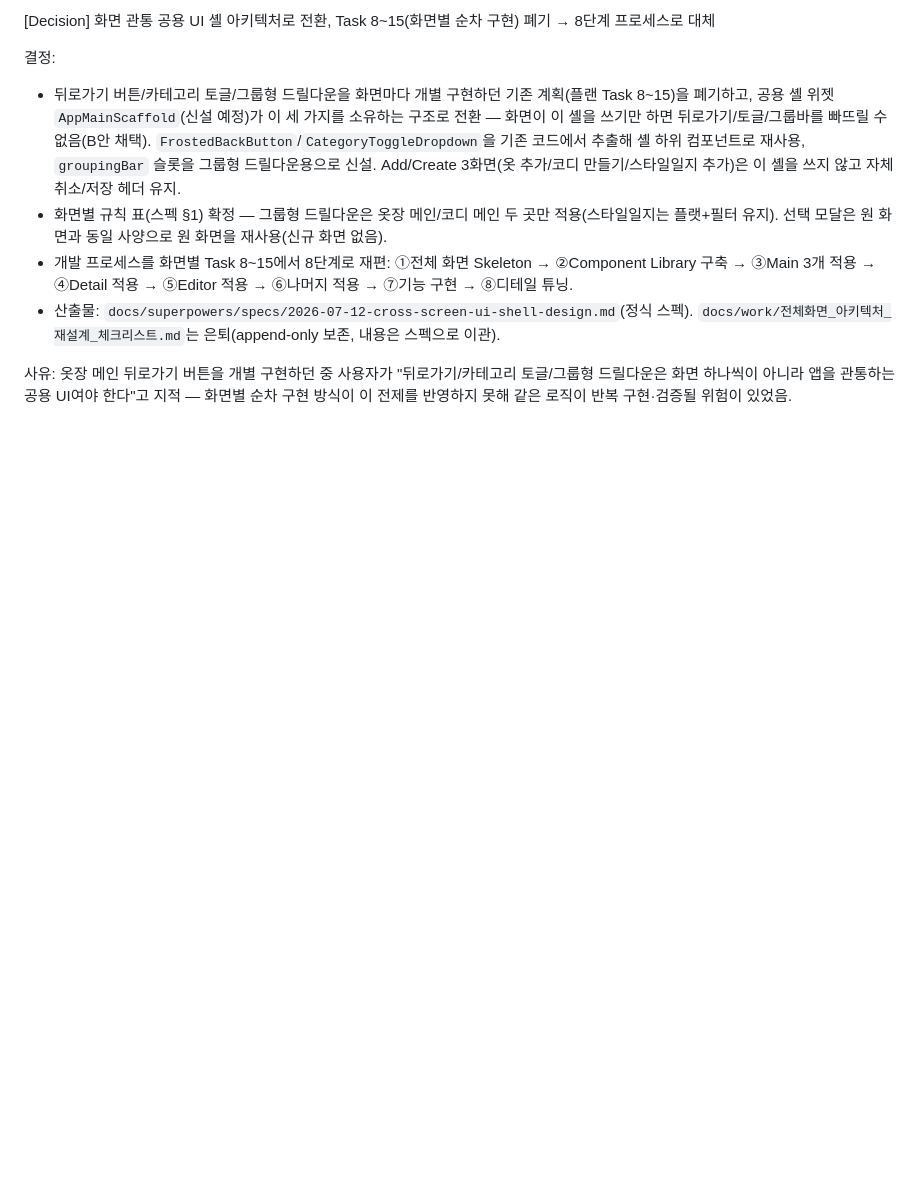
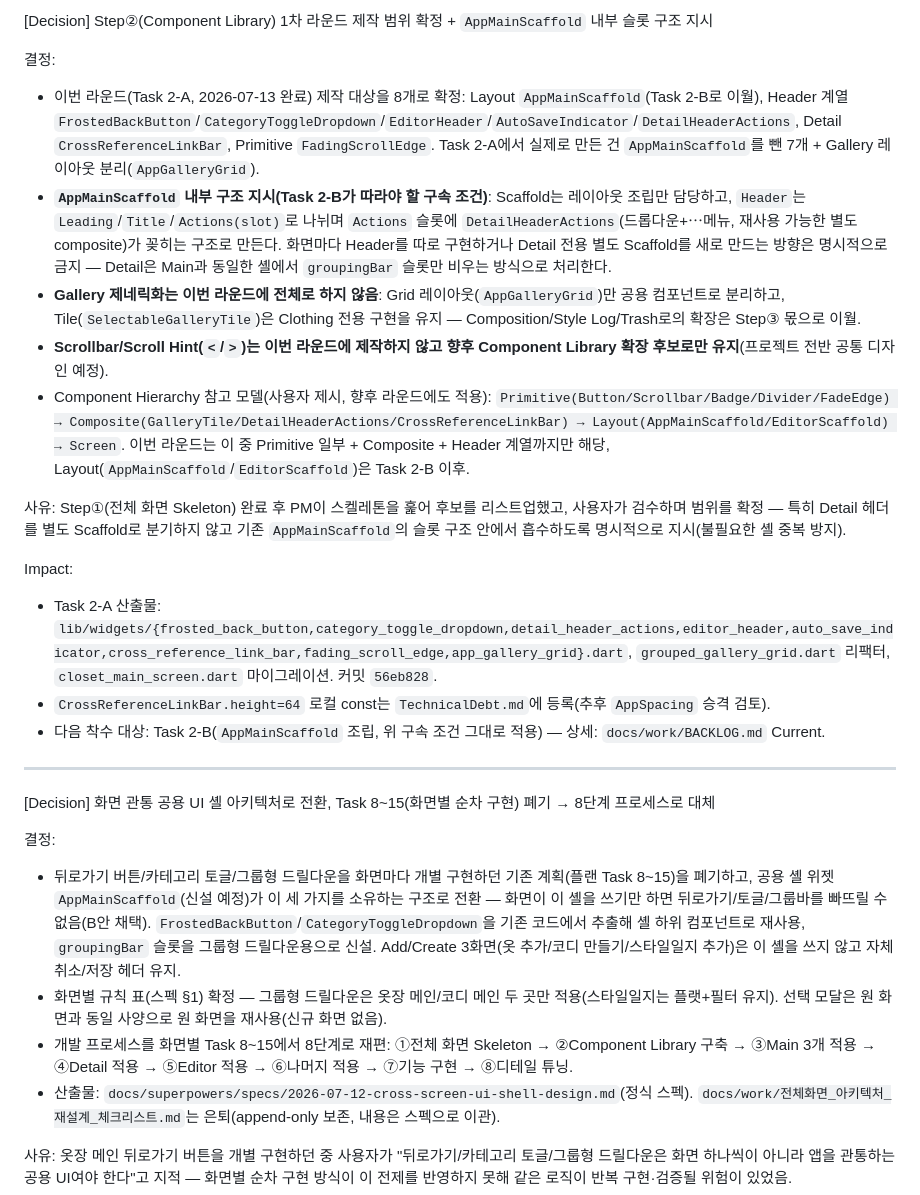
Before and after one commit to kangyj099/Digital-Wardrobe, a Markdown page: docs/history/Decision.md, the part around the change. Drawn GitHub-style; blank space fills up the shorter version.

Commit message:
docs(history): record Step② scope decision and AppMainScaffold slot-structure mandate
Session verified BACKLOG.md's handoff pointer was insufficient on its own —
the user's detailed direction for AppMainScaffold's internal composition
(Header/Leading/Title/Actions slot, DetailHeaderActions as a pluggable
composite, no per-screen or Detail-specific Scaffold) and the deferred-scope
calls (Gallery Tile genericization, Scrollbar/Scroll Hint) existed only in
this conversation. Added a Decision.md entry so Task 2-B has a durable,
non-conversational source of truth, and fixed BACKLOG.md's now-stale
"최상단" (topmost) pointer that the new entry pushed down.

Co-Authored-By: Claude Sonnet 5 <noreply@anthropic.com>

```diff
--- a/docs/history/Decision.md
+++ b/docs/history/Decision.md
@@ -1,4 +1,23 @@
 <!--> 최신 Decision이 위로, 오래된 것이 아래로 가게 작성함<-->
+
+[Decision] Step②(Component Library) 1차 라운드 제작 범위 확정 + `AppMainScaffold` 내부 슬롯 구조 지시
+
+결정:
+- 이번 라운드(Task 2-A, 2026-07-13 완료) 제작 대상을 8개로 확정: Layout `AppMainScaffold`(Task 2-B로 이월), Header 계열 `FrostedBackButton`/`CategoryToggleDropdown`/`EditorHeader`/`AutoSaveIndicator`/`DetailHeaderActions`, Detail `CrossReferenceLinkBar`, Primitive `FadingScrollEdge`. Task 2-A에서 실제로 만든 건 `AppMainScaffold`를 뺀 7개 + Gallery 레이아웃 분리(`AppGalleryGrid`).
+- **`AppMainScaffold` 내부 구조 지시(Task 2-B가 따라야 할 구속 조건)**: Scaffold는 레이아웃 조립만 담당하고, `Header`는 `Leading`/`Title`/`Actions(slot)`로 나뉘며 `Actions` 슬롯에 `DetailHeaderActions`(드롭다운+⋯메뉴, 재사용 가능한 별도 composite)가 꽂히는 구조로 만든다. 화면마다 Header를 따로 구현하거나 Detail 전용 별도 Scaffold를 새로 만드는 방향은 명시적으로 금지 — Detail은 Main과 동일한 셸에서 `groupingBar` 슬롯만 비우는 방식으로 처리한다.
+- **Gallery 제네릭화는 이번 라운드에 전체로 하지 않음**: Grid 레이아웃(`AppGalleryGrid`)만 공용 컴포넌트로 분리하고, Tile(`SelectableGalleryTile`)은 Clothing 전용 구현을 유지 — Composition/Style Log/Trash로의 확장은 Step③ 몫으로 이월.
+- **Scrollbar/Scroll Hint(`<`/`>`)는 이번 라운드에 제작하지 않고 향후 Component Library 확장 후보로만 유지**(프로젝트 전반 공통 디자인 예정).
+- Component Hierarchy 참고 모델(사용자 제시, 향후 라운드에도 적용): `Primitive(Button/Scrollbar/Badge/Divider/FadeEdge) → Composite(GalleryTile/DetailHeaderActions/CrossReferenceLinkBar) → Layout(AppMainScaffold/EditorScaffold) → Screen`. 이번 라운드는 이 중 Primitive 일부 + Composite + Header 계열까지만 해당, Layout(`AppMainScaffold`/`EditorScaffold`)은 Task 2-B 이후.
+
+사유:
+Step①(전체 화면 Skeleton) 완료 후 PM이 스켈레톤을 훑어 후보를 리스트업했고, 사용자가 검수하며 범위를 확정 — 특히 Detail 헤더를 별도 Scaffold로 분기하지 않고 기존 `AppMainScaffold`의 슬롯 구조 안에서 흡수하도록 명시적으로 지시(불필요한 셸 중복 방지).
+
+Impact:
+- Task 2-A 산출물: `lib/widgets/{frosted_back_button,category_toggle_dropdown,detail_header_actions,editor_header,auto_save_indicator,cross_reference_link_bar,fading_scroll_edge,app_gallery_grid}.dart`, `grouped_gallery_grid.dart` 리팩터, `closet_main_screen.dart` 마이그레이션. 커밋 `56eb828`.
+- `CrossReferenceLinkBar.height=64` 로컬 const는 `TechnicalDebt.md`에 등록(추후 `AppSpacing` 승격 검토).
+- 다음 착수 대상: Task 2-B(`AppMainScaffold` 조립, 위 구속 조건 그대로 적용) — 상세: `docs/work/BACKLOG.md` Current.
+
+---
 
 [Decision] 화면 관통 공용 UI 셸 아키텍처로 전환, Task 8~15(화면별 순차 구현) 폐기 → 8단계 프로세스로 대체
 
```
Also changed, not shown: docs/work/BACKLOG.md (+2 -2 lines).
